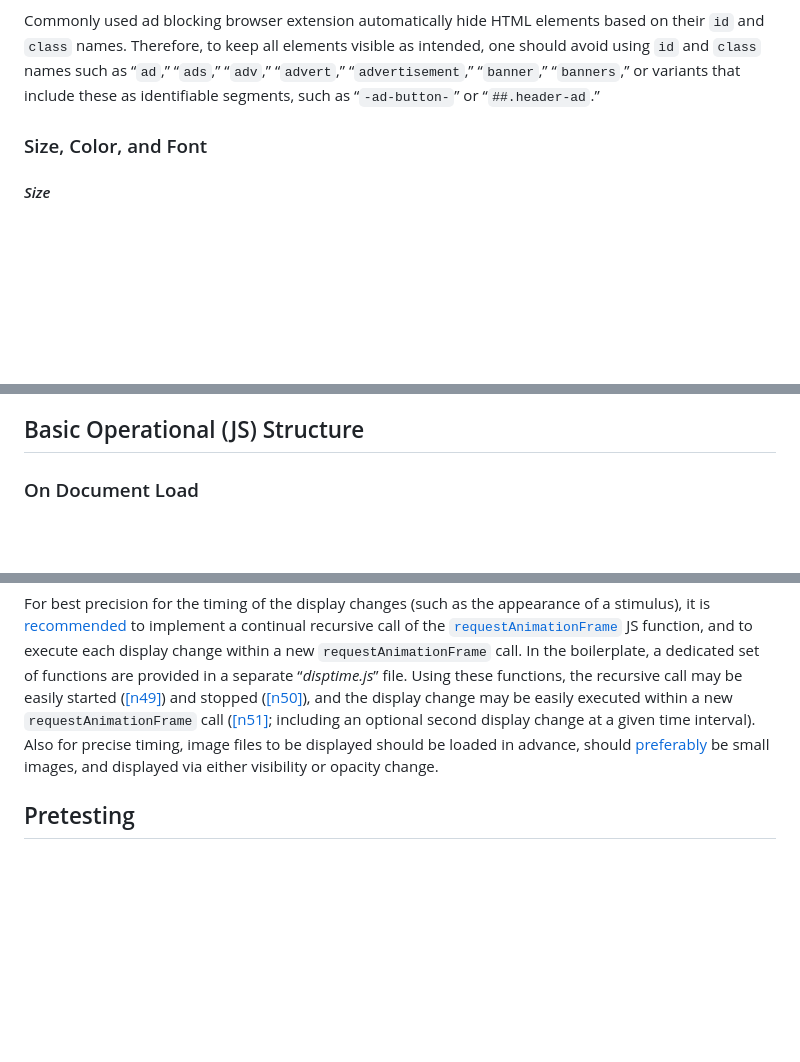
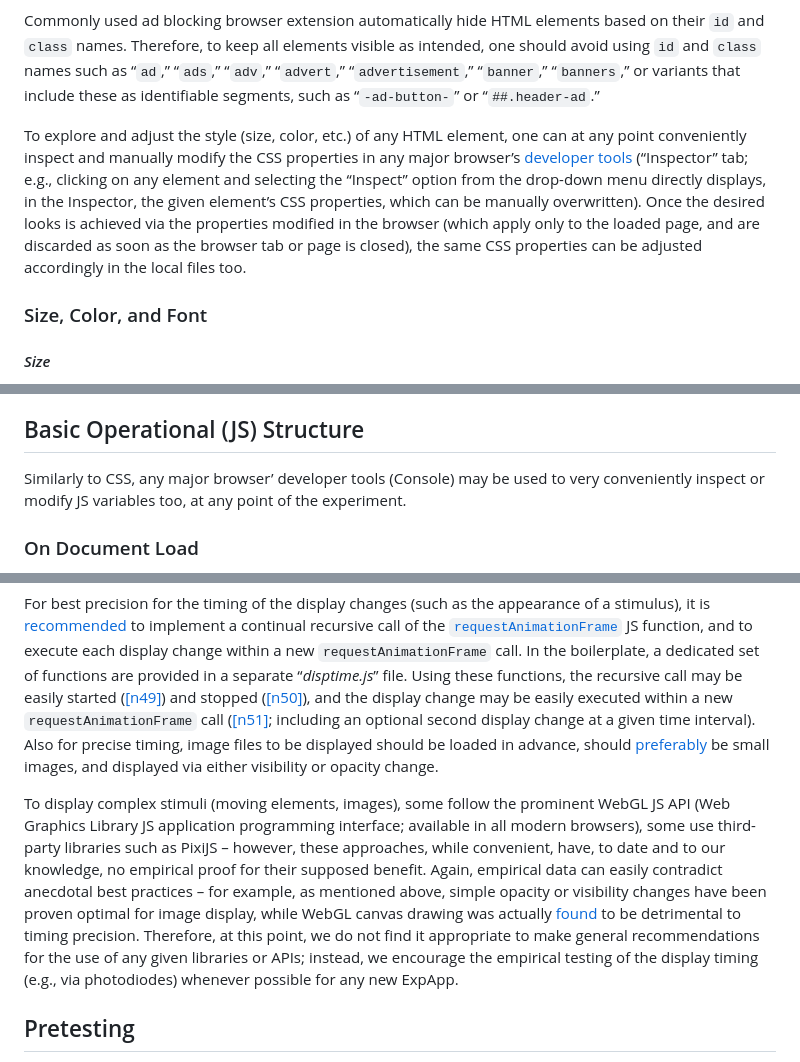
Before and after one commit to gasparl/expapp, a Markdown page: docs/TUTORIAL.md, 3 parts joined by grey strips. Drawn GitHub-style; blank space fills up the shorter version.

Commit message:
tutorial minor additions

```diff
--- a/docs/TUTORIAL.md
+++ b/docs/TUTORIAL.md
@@ -229,6 +229,8 @@ such as “`ad`,” “`ads`,” “`adv`,” “`advert`,” “`advertisement`
 “`banners`,” or variants that include these as identifiable segments, such
 as “`-ad-button-`” or “`##.header-ad`.”
 
+To explore and adjust the style (size, color, etc.) of any HTML element, one can at any point conveniently inspect and manually modify the CSS properties in any major browser’s [developer tools](https://developer.mozilla.org/en-US/docs/Learn/Common_questions/Tools_and_setup/What_are_browser_developer_tools) (“Inspector” tab; e.g., clicking on any element and selecting the “Inspect” option from the drop-down menu directly displays, in the Inspector, the given element’s CSS properties, which can be manually overwritten). Once the desired looks is achieved via the properties modified in the browser (which apply only to the loaded page, and are discarded as soon as the browser tab or page is closed), the same CSS properties can be adjusted accordingly in the local files too.
+
 ### Size, Color, and Font
 
 #### *Size*
@@ -303,6 +305,8 @@ Arial or, if that is unavailable, a very similar sans serif font type.
 the ExpApp – but this is of course just a personal preference.)
 
 ## Basic Operational (JS) Structure
+
+Similarly to CSS, any major browser’ developer tools (Console) may be used to very conveniently inspect or modify JS variables too, at any point of the experiment.
 
 ### On Document Load
 JS functions can be set up via “listeners” to be executed when certain
@@ -744,6 +748,8 @@ files to be displayed should be loaded in advance, should
 [preferably](https://doi.org/10.3758/s13428-021-01694-3) be small
 images, and displayed via either visibility or opacity change.
 
+To display complex stimuli (moving elements, images), some follow the prominent WebGL JS API (Web Graphics Library JS application programming interface; available in all modern browsers), some use third-party libraries such as PixiJS – however, these approaches, while convenient, have, to date and to our knowledge, no empirical proof for their supposed benefit. Again, empirical data can easily contradict anecdotal best practices – for example, as mentioned above, simple opacity or visibility changes have been proven optimal for image display, while WebGL canvas drawing was actually [found](https://doi.org/10.3758/s13428-022-01835-2) to be detrimental to timing precision. Therefore, at this point, we do not find it appropriate to make general recommendations for the use of any given libraries or APIs; instead, we encourage the empirical testing of the display timing (e.g., via photodiodes) whenever possible for any new ExpApp.
+
 ## Pretesting
 
 For most ExpApps, it probably makes little sense to implement
```
